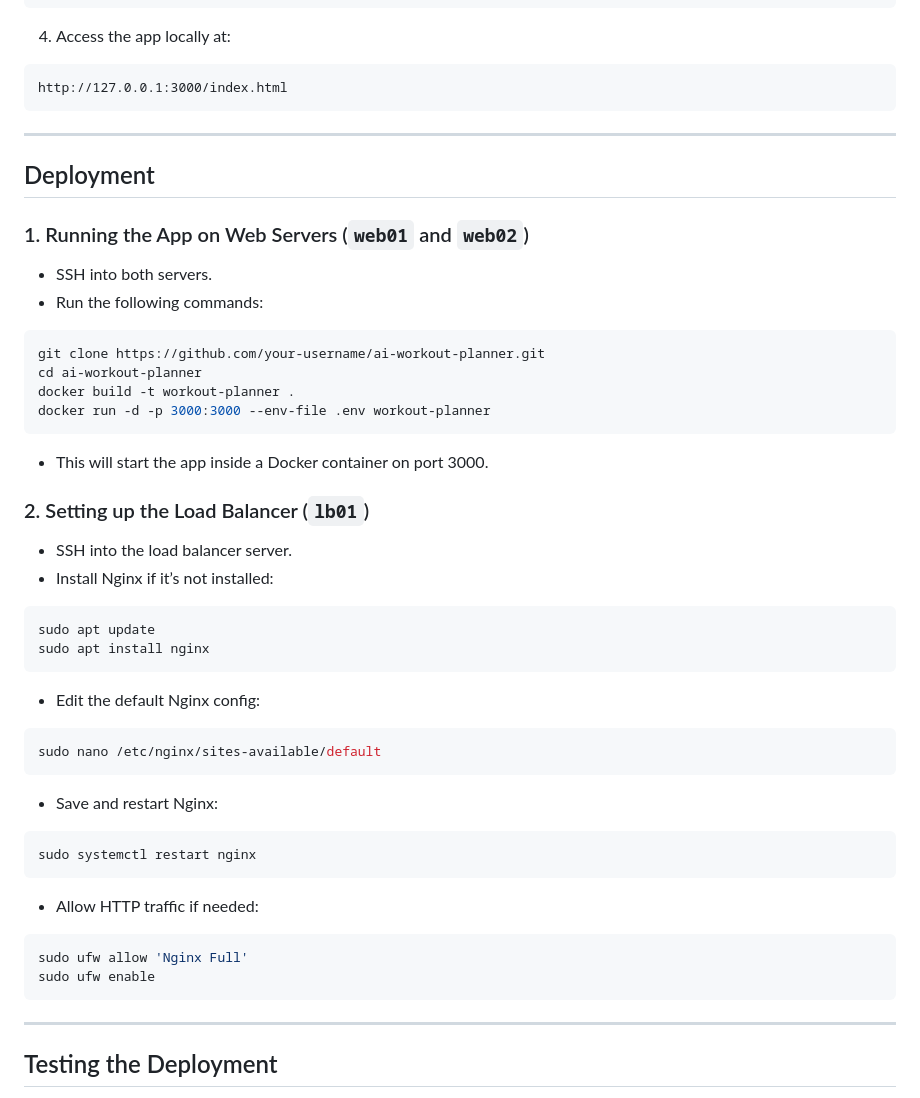
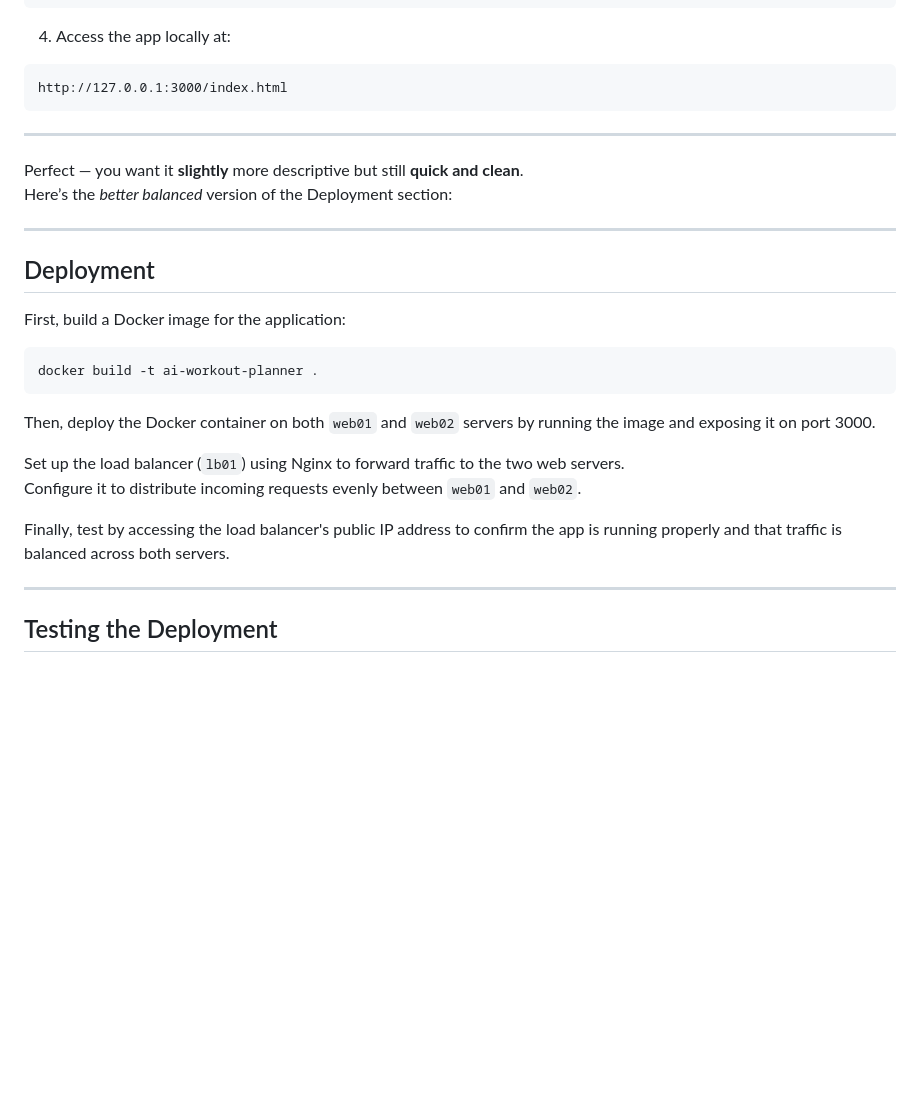
Before and after one commit to c-hirwa/AI-Workout-Planner, a Markdown page: README.md, the part around the change. Drawn GitHub-style; blank space fills up the shorter version.

````diff
--- a/README.md
+++ b/README.md
@@ -57,40 +57,25 @@ http://127.0.0.1:3000/index.html
 
 ---
 
+Perfect — you want it **slightly** more descriptive but still **quick and clean**.
+Here’s the *better balanced* version of the Deployment section:
+
+---
+
 ## Deployment
 
-### 1. Running the App on Web Servers (`web01` and `web02`)
-- SSH into both servers.
-- Run the following commands:
+First, build a Docker image for the application:
+
 ```bash
-git clone https://github.com/your-username/ai-workout-planner.git
-cd ai-workout-planner
-docker build -t workout-planner .
-docker run -d -p 3000:3000 --env-file .env workout-planner
-```
-- This will start the app inside a Docker container on port 3000.
-
-### 2. Setting up the Load Balancer (`lb01`)
-- SSH into the load balancer server.
-- Install Nginx if it’s not installed:
-```bash
-sudo apt update
-sudo apt install nginx
-```
-- Edit the default Nginx config:
-```bash
-sudo nano /etc/nginx/sites-available/default
-```
-- Save and restart Nginx:
-```bash
-sudo systemctl restart nginx
+docker build -t ai-workout-planner .
 ```
 
-- Allow HTTP traffic if needed:
-```bash
-sudo ufw allow 'Nginx Full'
-sudo ufw enable
-```
+Then, deploy the Docker container on both `web01` and `web02` servers by running the image and exposing it on port 3000.
+
+Set up the load balancer (`lb01`) using Nginx to forward traffic to the two web servers.
+Configure it to distribute incoming requests evenly between `web01` and `web02`.
+
+Finally, test by accessing the load balancer's public IP address to confirm the app is running properly and that traffic is balanced across both servers.
 
 ---
 
````
